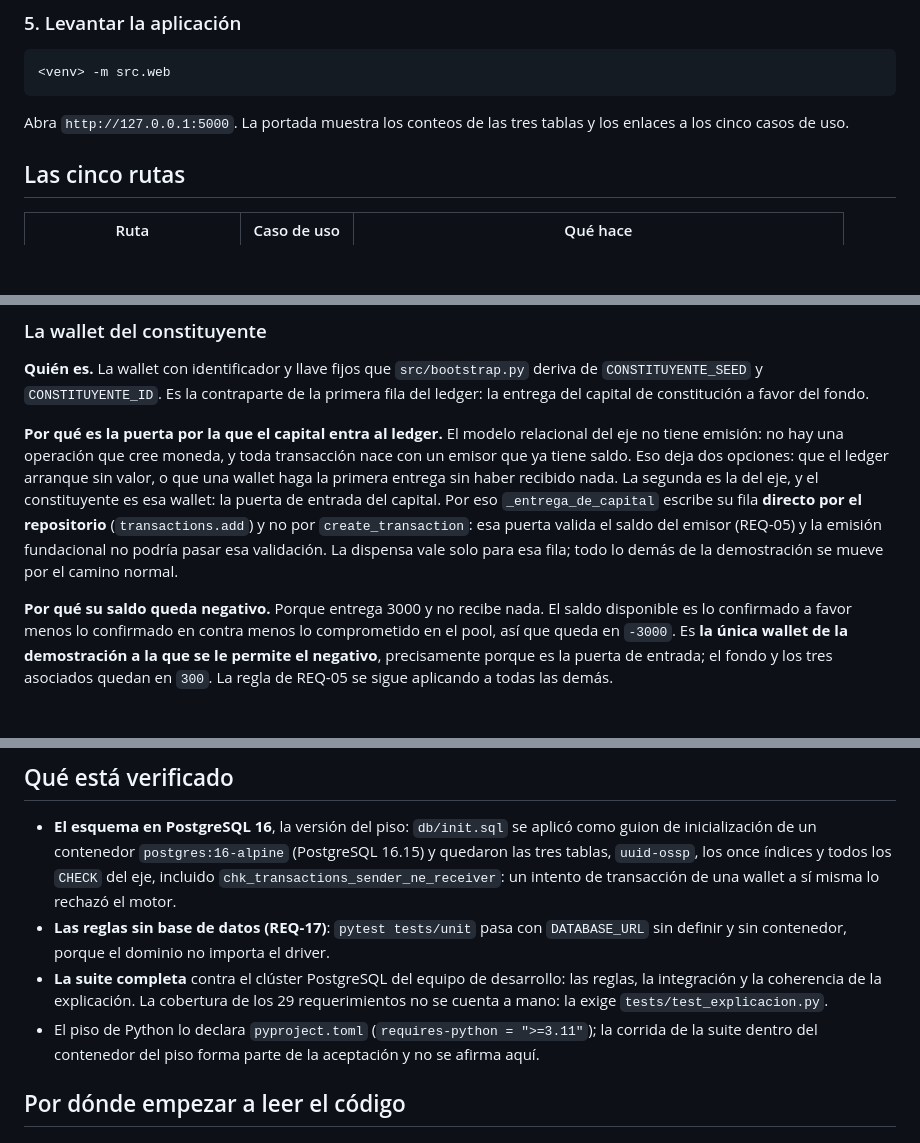
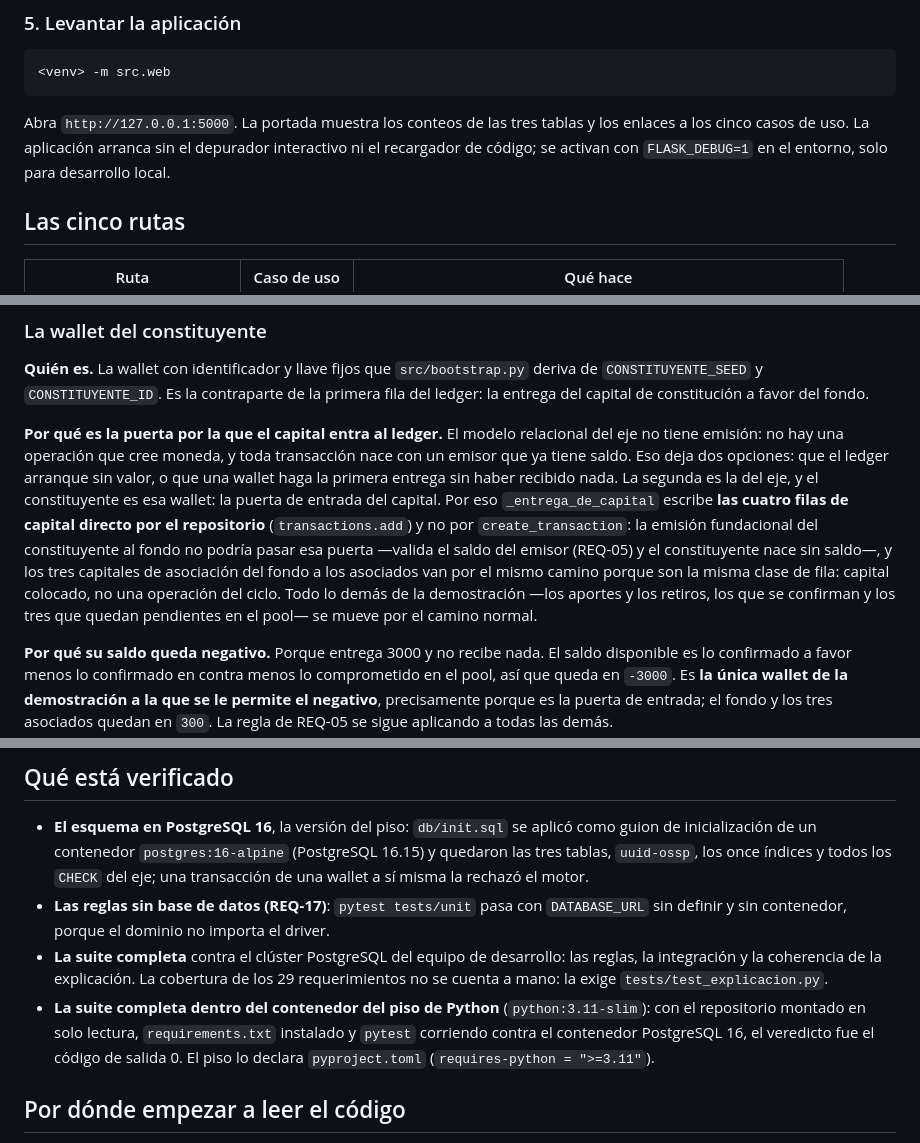
Before and after one commit to J0ss077/Joss077UMB-ProyectoBlockChain, a Markdown page: README.md, 3 parts joined by grey strips. Rendered like a GitHub page; blank space fills up the shorter version.

````diff
--- a/README.md
+++ b/README.md
@@ -137,7 +137,9 @@ génesis y el estado del ledger.
 ```
 
 Abra `http://127.0.0.1:5000`. La portada muestra los conteos de las tres tablas y los
-enlaces a los cinco casos de uso.
+enlaces a los cinco casos de uso. La aplicación arranca sin el depurador interactivo ni
+el recargador de código; se activan con `FLASK_DEBUG=1` en el entorno, solo para
+desarrollo local.
 
 ## Las cinco rutas
 
@@ -178,11 +180,14 @@ del eje no tiene emisión: no hay una operación que cree moneda, y toda transac
 nace con un emisor que ya tiene saldo. Eso deja dos opciones: que el ledger arranque
 sin valor, o que una wallet haga la primera entrega sin haber recibido nada. La
 segunda es la del eje, y el constituyente es esa wallet: la puerta de entrada del
-capital. Por eso `_entrega_de_capital` escribe su fila **directo por el repositorio**
-(`transactions.add`) y no por `create_transaction`: esa puerta valida el saldo del
-emisor (REQ-05) y la emisión fundacional no podría pasar esa validación. La dispensa
-vale solo para esa fila; todo lo demás de la demostración se mueve por el camino
-normal.
+capital. Por eso `_entrega_de_capital` escribe **las cuatro filas de capital directo
+por el repositorio** (`transactions.add`) y no por `create_transaction`: la emisión
+fundacional del constituyente al fondo no podría pasar esa puerta —valida el saldo del
+emisor (REQ-05) y el constituyente nace sin saldo—, y los tres capitales de asociación
+del fondo a los asociados van por el mismo camino porque son la misma clase de fila:
+capital colocado, no una operación del ciclo. Todo lo demás de la demostración —los
+aportes y los retiros, los que se confirman y los tres que quedan pendientes en el
+pool— se mueve por el camino normal.
 
 **Por qué su saldo queda negativo.** Porque entrega 3000 y no recibe nada. El saldo
 disponible es lo confirmado a favor menos lo confirmado en contra menos lo
@@ -309,17 +314,17 @@ demostración, borre el volumen y vuelva a sembrar: `docker compose down -v`,
 
 - **El esquema en PostgreSQL 16**, la versión del piso: `db/init.sql` se aplicó como
   guion de inicialización de un contenedor `postgres:16-alpine` (PostgreSQL 16.15) y
-  quedaron las tres tablas, `uuid-ossp`, los once índices y todos los `CHECK` del eje,
-  incluido `chk_transactions_sender_ne_receiver`: un intento de transacción de una
-  wallet a sí misma lo rechazó el motor.
+  quedaron las tres tablas, `uuid-ossp`, los once índices y todos los `CHECK` del eje;
+  una transacción de una wallet a sí misma la rechazó el motor.
 - **Las reglas sin base de datos (REQ-17)**: `pytest tests/unit` pasa con
   `DATABASE_URL` sin definir y sin contenedor, porque el dominio no importa el driver.
 - **La suite completa** contra el clúster PostgreSQL del equipo de desarrollo: las
   reglas, la integración y la coherencia de la explicación. La cobertura de los 29
   requerimientos no se cuenta a mano: la exige `tests/test_explicacion.py`.
-- El piso de Python lo declara `pyproject.toml` (`requires-python = ">=3.11"`); la
-  corrida de la suite dentro del contenedor del piso forma parte de la aceptación y no
-  se afirma aquí.
+- **La suite completa dentro del contenedor del piso de Python** (`python:3.11-slim`):
+  con el repositorio montado en solo lectura, `requirements.txt` instalado y `pytest`
+  corriendo contra el contenedor PostgreSQL 16, el veredicto fue el código de salida 0.
+  El piso lo declara `pyproject.toml` (`requires-python = ">=3.11"`).
 
 ## Por dónde empezar a leer el código
 
````
Also changed, not shown: docs/recorrido-de-casos-de-uso.md (+31 -19 lines), 1 other file.
